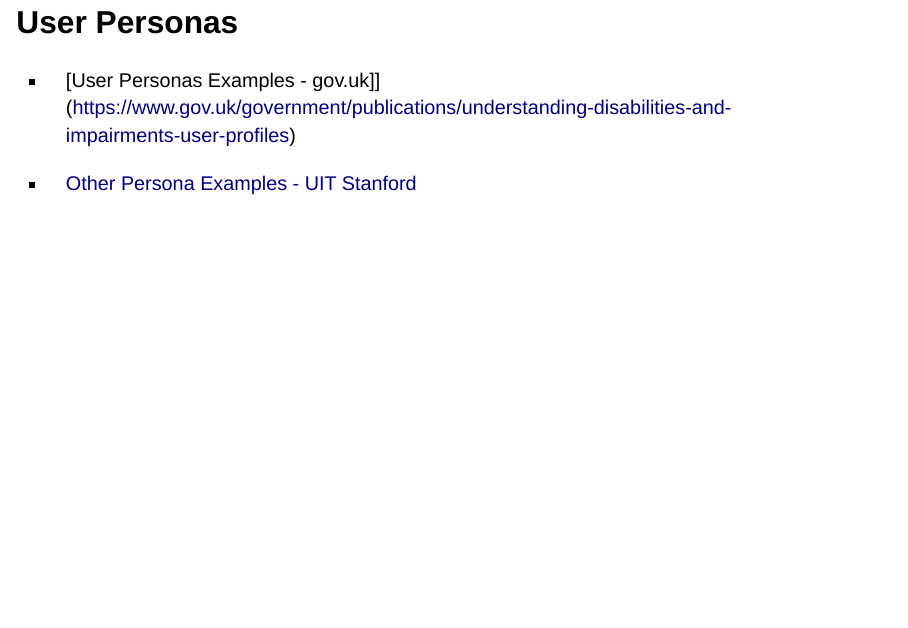
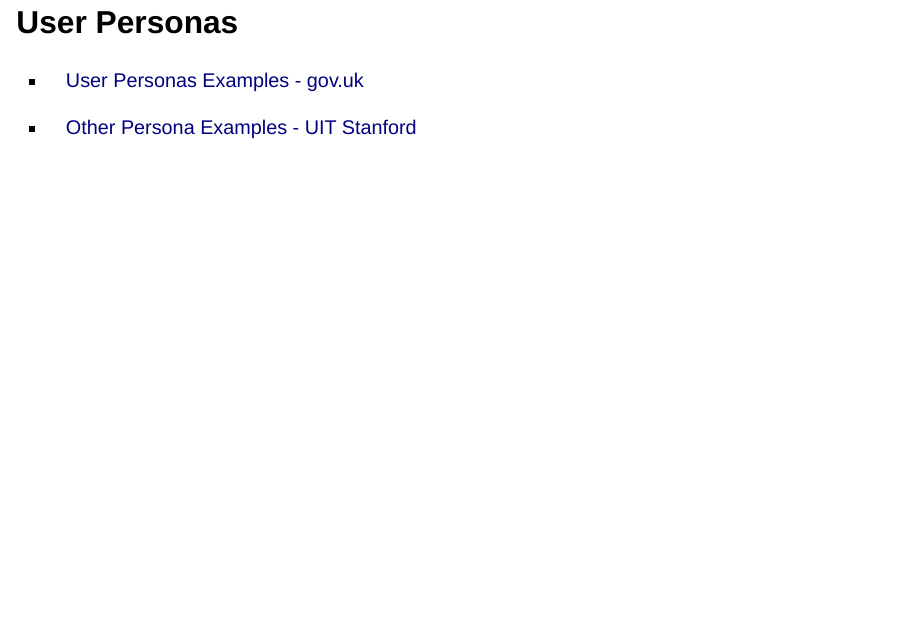
Before and after one commit to xability/a11y-hci-slide, a Quarto document (week10/index.qmd): page 4 of 6. Rendered offline with R 4.5, knitr and Pandoc in place of Quarto, with nearby package versions; drawn as Slidy slides in place of the format the file asks for.

Commit message:
docs: fix link formatting for user personas examples

```diff
--- a/week10/index.qmd
+++ b/week10/index.qmd
@@ -37,7 +37,7 @@ format:
 
 ## User Personas
 
-* [User Personas Examples - gov.uk]](https://www.gov.uk/government/publications/understanding-disabilities-and-impairments-user-profiles)
+* [User Personas Examples - gov.uk](https://www.gov.uk/government/publications/understanding-disabilities-and-impairments-user-profiles)
 
 * [Other Persona Examples - UIT Stanford](https://uit.stanford.edu/accessibility/design-personas#:~:text=The%20Office%20for%20Digital%20Accessibility,and%20permanent%20or%20situational%20impairments)
 
```
Also changed, not shown: week10/index-speaker.html, week10/index.html.
